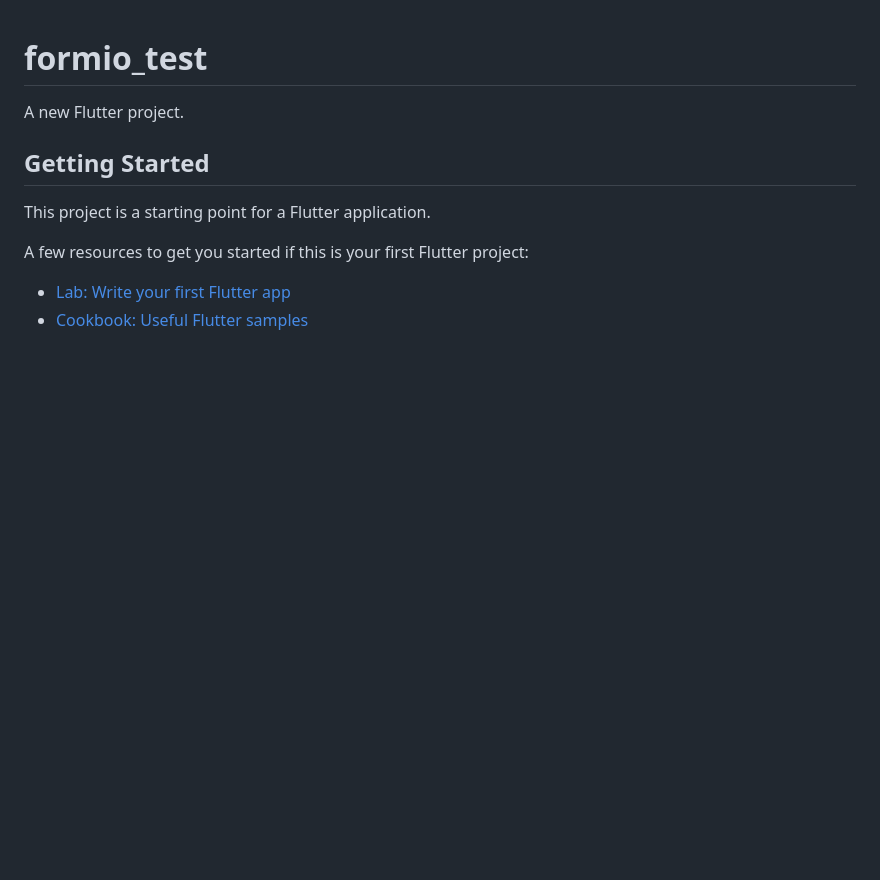
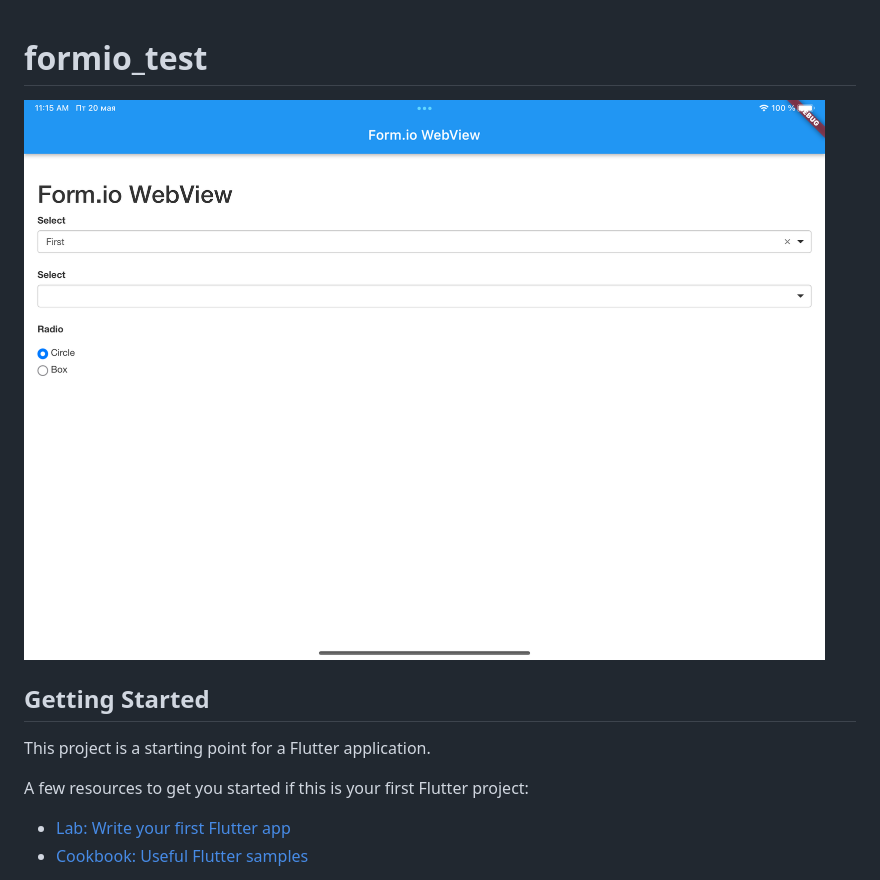
Before and after one commit to SashaKryzh/formio_flutter_test, a Markdown page: README.md, the part around the change. Rendered like a GitHub page; pictures changed too: resources/screenshot.png (added); blank space fills up the shorter version.

```diff
--- a/README.md
+++ b/README.md
@@ -1,6 +1,6 @@
 # formio_test
 
-A new Flutter project.
+![Screenshot](resources/screenshot.png)
 
 ## Getting Started
 
```
